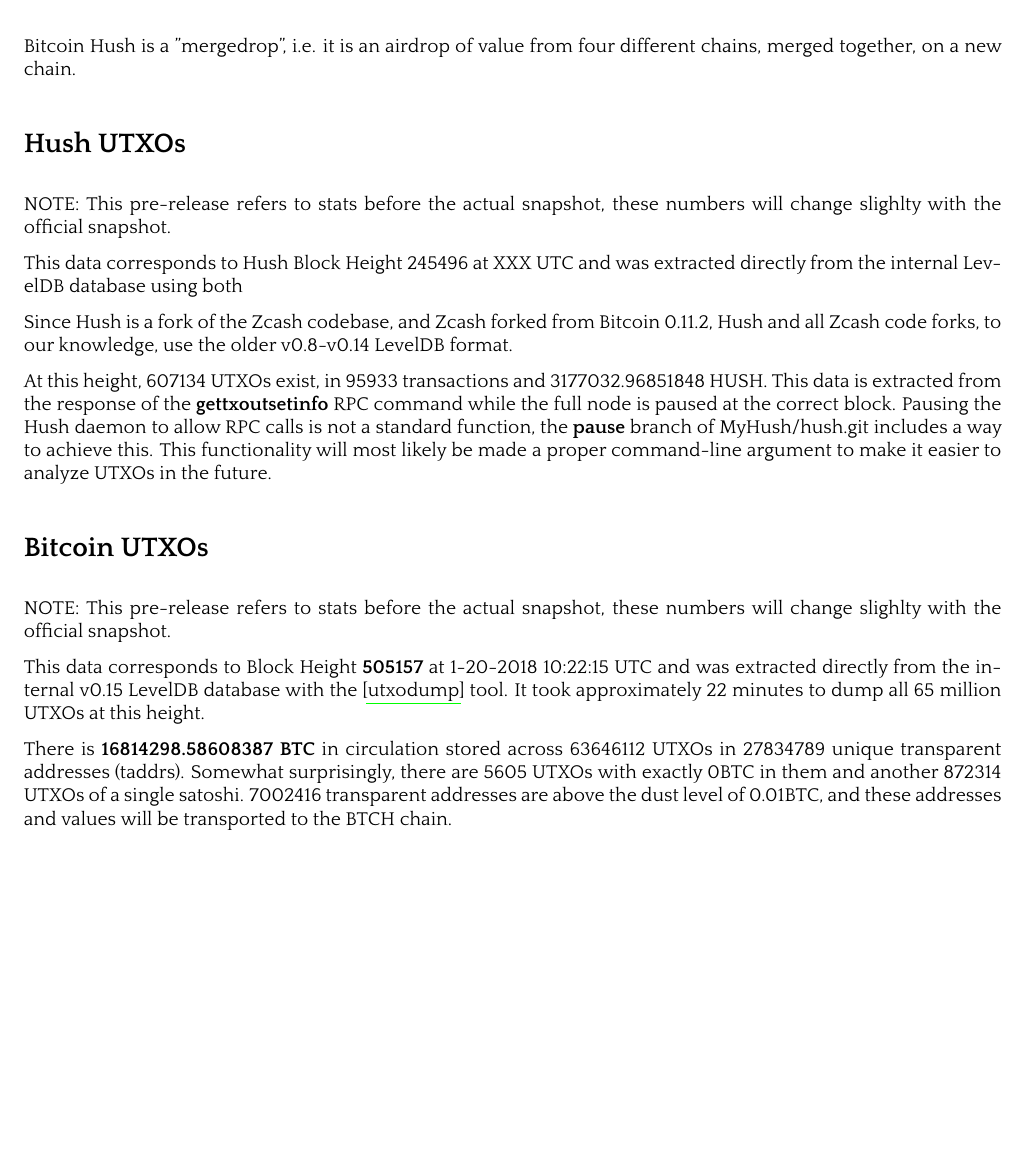
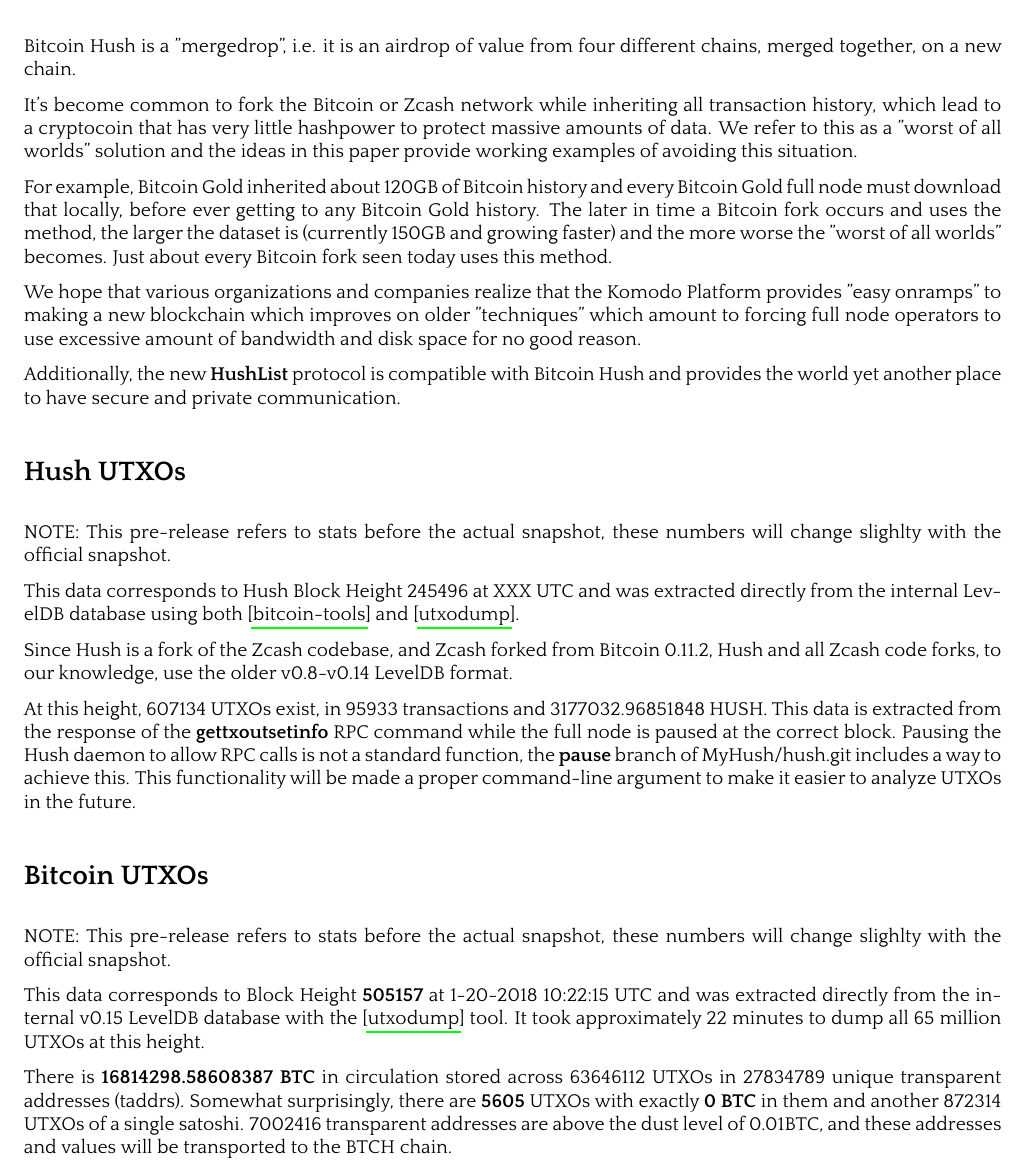
Before and after one commit to bitcoinhush/bitcoinhush, a LaTeX paper (whitepaper/btch.tex): part of page 3 of 4, cut so that both start at the same text, the shorter picture padded with empty space. The pictures show the PDF file whitepaper/btch.pdf that the author committed with the source.

Commit message:
Update BTCH whitepaper some more

```diff
--- a/whitepaper/btch.tex
+++ b/whitepaper/btch.tex
@@ -495,19 +495,34 @@
 
 Bitcoin Hush is a "mergedrop", i.e. it is an airdrop of value from four different chains, merged together, on a new chain.
 
+It's become common to fork the Bitcoin or Zcash network while inheriting all transaction history, which lead to a cryptocoin that has very little hashpower to protect massive amounts of data. We refer to this as a "worst of all worlds" solution and the ideas in this paper provide working examples of
+avoiding this situation.
+
+For example, Bitcoin Gold inherited about 120GB of Bitcoin history and every Bitcoin Gold full node
+must download that locally, before ever getting to any Bitcoin Gold history.  The later in time
+a Bitcoin fork occurs and uses the method, the larger the dataset is (currently 150GB and growing faster) and the more worse the "worst of all worlds" becomes. Just about every Bitcoin fork seen
+today uses this method.
+
+We hope that various organizations and companies realize that the Komodo Platform provides
+"easy onramps" to making a new blockchain which improves on older "techniques" which amount
+to forcing full node operators to use excessive amount of bandwidth and disk space for no good reason.
+
+Additionally, the new \HushList protocol is compatible with Bitcoin Hush and provides the world
+yet another place to have secure and private communication.
+
 \nsection{Hush UTXOs}
 
 NOTE: This pre-release refers to stats before the actual snapshot, these numbers will change slighlty with the official snapshot.
 
 This data corresponds to Hush Block Height 245496 at XXX UTC and was extracted directly from the internal
-LevelDB database using both %\cite{bitcoin-tools} and \cite{utxodump}.
+LevelDB database using both \cite{bitcoin-tools} and \cite{utxodump}.
 
 Since Hush is a fork of the Zcash codebase, and Zcash forked from Bitcoin 0.11.2, Hush and all Zcash code
 forks, to our knowledge, use the older v0.8-v0.14 LevelDB format.
 
 At this height, 607134 UTXOs exist, in 95933 transactions and 3177032.96851848 HUSH. This data is
 extracted from the response of the \textbf{gettxoutsetinfo} RPC command while the full node is paused at the correct block.
-Pausing the Hush daemon to allow RPC calls is not a standard function, the \textbf{pause} branch of MyHush/hush.git includes a way to achieve this. This functionality will most likely be made a proper
+Pausing the Hush daemon to allow RPC calls is not a standard function, the \textbf{pause} branch of MyHush/hush.git includes a way to achieve this. This functionality will be made a proper
 command-line argument to make it easier to analyze UTXOs in the future.
 
 \nsection{Bitcoin UTXOs}
@@ -518,7 +533,7 @@
 extracted directly from the internal v0.15 LevelDB database with the \cite{utxodump} tool. It took approximately 22 minutes to dump all 65 million UTXOs at this height.
 
 There is \textbf{16814298.58608387 BTC} in circulation stored across 63646112 UTXOs in 27834789 unique transparent addresses (taddrs).
-Somewhat surprisingly, there are 5605 UTXOs with exactly 0BTC in them and another 872314 UTXOs of a single satoshi.
+Somewhat surprisingly, there are \textbf{5605} UTXOs with exactly \textbf{0 BTC} in them and another 872314 UTXOs of a single satoshi.
 7002416 transparent addresses are above the dust level of 0.01BTC, and these addresses and values will be transported to the BTCH chain.
 
 Note that UTXOs of any size are taken into account, but the final sum of all UTXOs in one taddr must be at least 0.01BTC
```
Also changed, not shown: whitepaper/btch.pdf.
